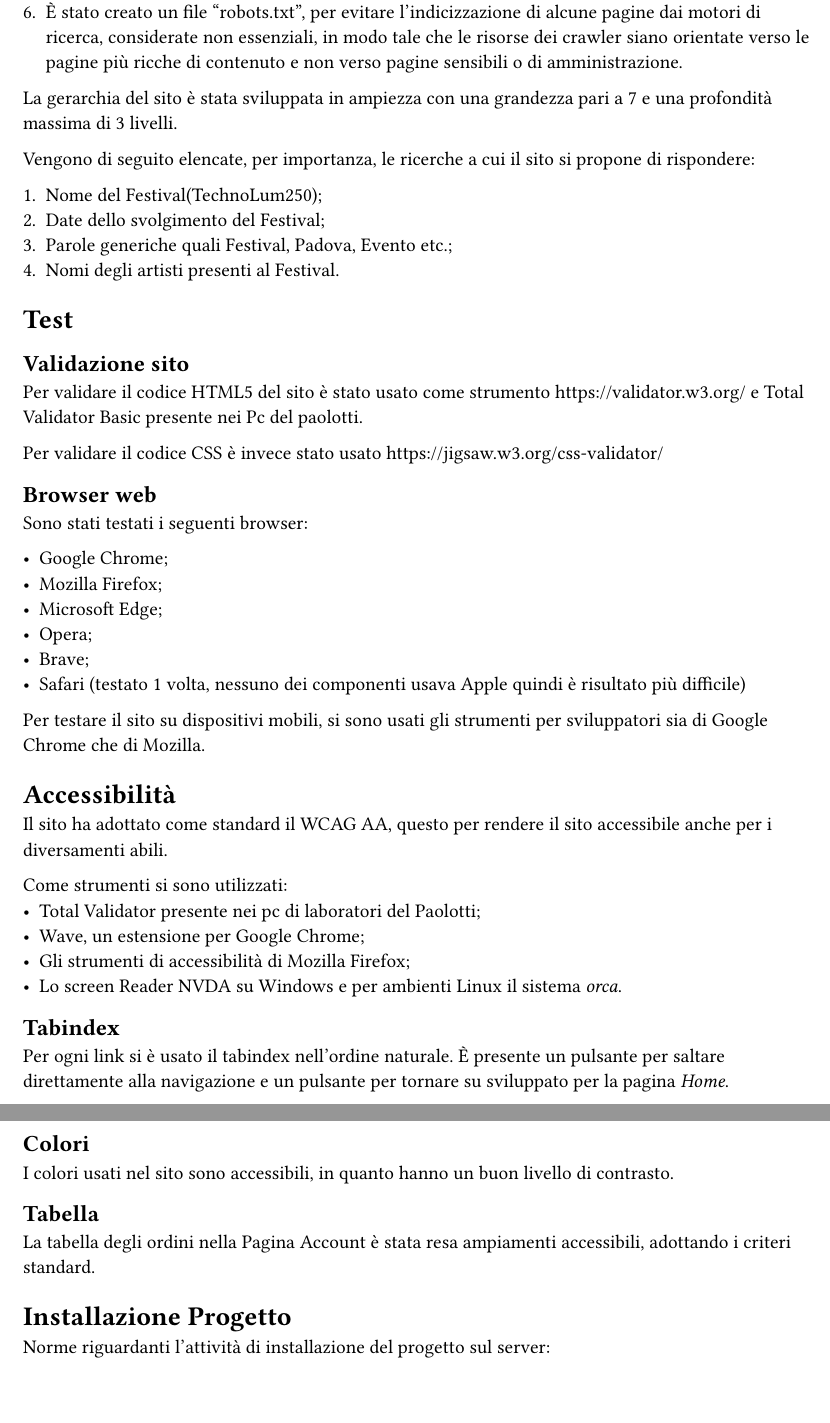
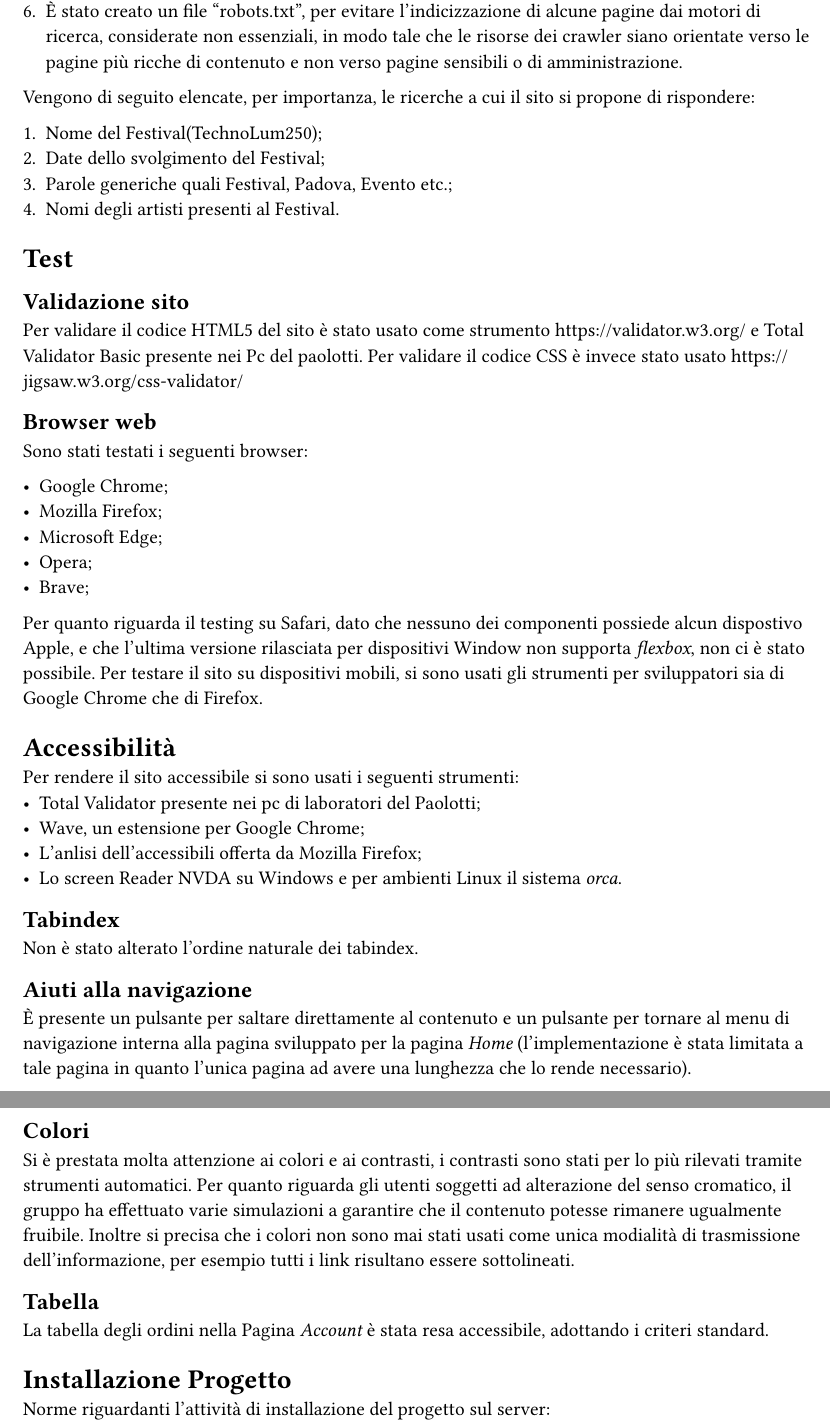
Before and after one commit to lonewalker0/progetto-tecweb, a Typst document (DocsSrc/content.typ): two parts of pages 6 and 7 of 7, joined at a grey line, cut so that both start at the same text, the shorter picture padded with empty space. Compiled offline with Typst 0.15.

Commit message:
andato avanti con la relazione

```diff
--- a/DocsSrc/content.typ
+++ b/DocsSrc/content.typ
@@ -170,8 +171,6 @@ Vengono elencate le considerazioni che io team ha adottato per favorire un buon
   + È stato usato un unico file Javascript;
   + È presente un design Responsive;
   + È stato creato un file "robots.txt", per evitare l'indicizzazione di alcune pagine dai motori di ricerca, considerate non essenziali, in modo tale che le risorse dei crawler siano orientate verso le pagine più ricche di contenuto e non verso pagine sensibili o di amministrazione.
-
-La gerarchia del sito è stata sviluppata in ampiezza con una grandezza pari a 7 e una profondità massima di 3 livelli.
 
 Vengono di seguito elencate, per importanza, le ricerche a cui il sito si propone di rispondere:
 
@@ -197,35 +194,33 @@ Sono stati testati i seguenti browser:
   - Microsoft Edge;
   - Opera;
   - Brave;
-  - Safari (testato 1 volta, nessuno dei componenti usava Apple quindi è risultato più difficile)
 
-  Per testare il sito su dispositivi mobili, si sono usati gli strumenti per sviluppatori sia di Google Chrome che di Mozilla.
+  Per quanto riguarda il testing su Safari, dato che nessuno dei componenti possiede alcun dispostivo Apple, e che l'ultima versione rilasciata per dispositivi Window non supporta _flexbox_, non ci è stato possibile.
+  Per testare il sito su dispositivi mobili, si sono usati gli strumenti per sviluppatori sia di Google Chrome che di Firefox.
 
 = Accessibilità
 
-Il sito ha adottato come standard il WCAG AA, questo per rendere il sito accessibile anche per i diversamenti abili.
-
-Come strumenti si sono utilizzati:
+Per rendere il sito accessibile si sono usati i seguenti strumenti:
  - Total Validator presente nei pc di laboratori del Paolotti;
  - Wave, un estensione per Google Chrome;
- - Gli strumenti di accessibilità di Mozilla Firefox;
+ - L'anlisi dell'accessibili offerta da Mozilla Firefox;
  - Lo screen Reader NVDA su Windows e per ambienti Linux il sistema _orca_.
 
 == Tabindex
+Non è stato alterato l'ordine naturale dei tabindex.
 
-Per ogni link si è usato il tabindex nell'ordine naturale.
-È presente un pulsante per saltare direttamente alla navigazione e un pulsante per tornare su sviluppato per la pagina _Home_.
+== Aiuti alla navigazione
+È presente un pulsante per saltare direttamente al contenuto e un pulsante per tornare al menu di navigazione interna alla pagina sviluppato per la pagina _Home_ (l'implementazione è stata limitata a tale pagina in quanto l'unica pagina ad avere una lunghezza che lo rende necessario).
 
 == Colori
-
-I colori usati nel sito sono accessibili, in quanto hanno un buon livello di contrasto.
+Si è prestata molta attenzione ai colori e ai contrasti, i contrasti sono stati per lo più rilevati tramite strumenti automatici.
+Per quanto riguarda gli utenti soggetti ad alterazione del senso cromatico, il gruppo ha effettuato varie simulazioni a garantire che il contenuto potesse rimanere ugualmente fruibile.
+Inoltre si precisa che i colori non sono mai stati usati come unica modialità di trasmissione dell'informazione, per esempio tutti i link risultano essere sottolineati.
 
 == Tabella
-
-La tabella degli ordini nella Pagina Account è stata resa ampiamenti accessibili, adottando i criteri standard.
+La tabella degli ordini nella Pagina _Account_ è stata resa accessibile, adottando i criteri standard.
 
 = Installazione Progetto
-
 Norme riguardanti l'attività di installazione del progetto sul server:
   + Nel file DBAccess si devono cambiare le credenziali di accesso al database;
   + Si copia la cartella src, all'interno della cartella public_html del server di tecweb;
```
Also changed, not shown: DocsSrc/content.typ (30 more changed lines), 1 other file.
